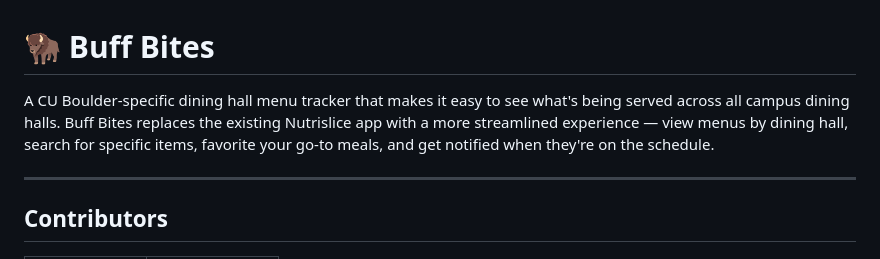
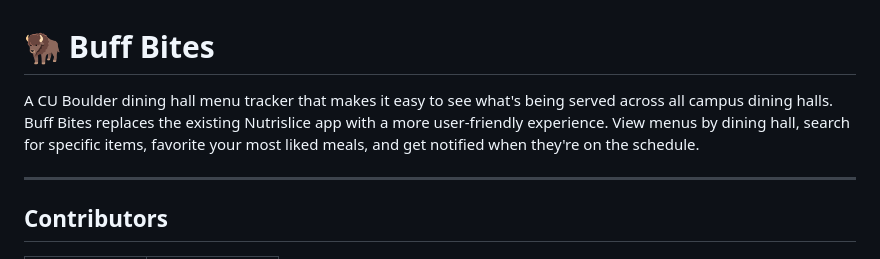
Before and after one commit to InasSiddique/3308-Team-4-Group-Project, a Markdown page: ReadMe.md, the part around the change. GitHub-like rendering.

```diff
--- a/ReadMe.md
+++ b/ReadMe.md
@@ -1,6 +1,6 @@
 # 🦬 Buff Bites
 
-A CU Boulder-specific dining hall menu tracker that makes it easy to see what's being served across all campus dining halls. Buff Bites replaces the existing Nutrislice app with a more streamlined experience — view menus by dining hall, search for specific items, favorite your go-to meals, and get notified when they're on the schedule.
+A CU Boulder dining hall menu tracker that makes it easy to see what's being served across all campus dining halls. Buff Bites replaces the existing Nutrislice app with a more user-friendly experience. View menus by dining hall, search for specific items, favorite your most liked meals, and get notified when they're on the schedule.
 
 ---
 
```
